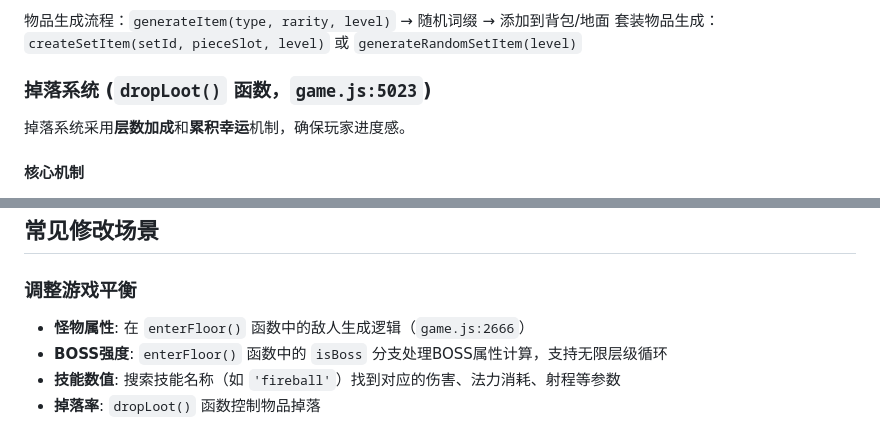
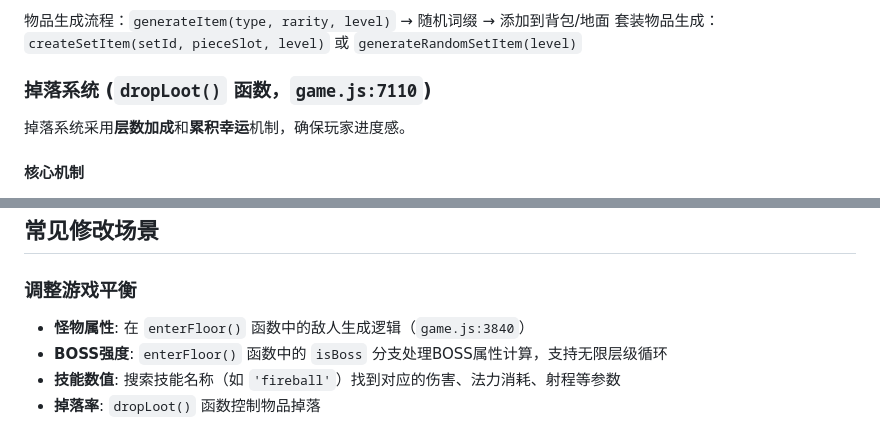
Before and after one commit to vorojar/diablo-web, a Markdown page: CLAUDE.md, 2 parts joined by grey strips. GitHub-like rendering.

```diff
--- a/CLAUDE.md
+++ b/CLAUDE.md
@@ -217,7 +261,7 @@ let damageNumbers = [];    // 伤害数字显示
 物品生成流程：`generateItem(type, rarity, level)` → 随机词缀 → 添加到背包/地面
 套装物品生成：`createSetItem(setId, pieceSlot, level)` 或 `generateRandomSetItem(level)`
 
-### 掉落系统 (`dropLoot()` 函数，`game.js:5023`)
+### 掉落系统 (`dropLoot()` 函数，`game.js:7110`)
 
 掉落系统采用**层数加成**和**累积幸运**机制，确保玩家进度感。
 
@@ -308,7 +352,7 @@ player.killsSincePotion   // 距离下次保底消耗品的击杀数
 ## 常见修改场景
 
 ### 调整游戏平衡
-- **怪物属性**: 在 `enterFloor()` 函数中的敌人生成逻辑（`game.js:2666`）
+- **怪物属性**: 在 `enterFloor()` 函数中的敌人生成逻辑（`game.js:3840`）
 - **BOSS强度**: `enterFloor()` 函数中的 `isBoss` 分支处理BOSS属性计算，支持无限层级循环
 - **技能数值**: 搜索技能名称（如 `'fireball'`）找到对应的伤害、法力消耗、射程等参数
 - **掉落率**: `dropLoot()` 函数控制物品掉落
```
Also changed, not shown: other parts of CLAUDE.md (+61 -17 lines).
